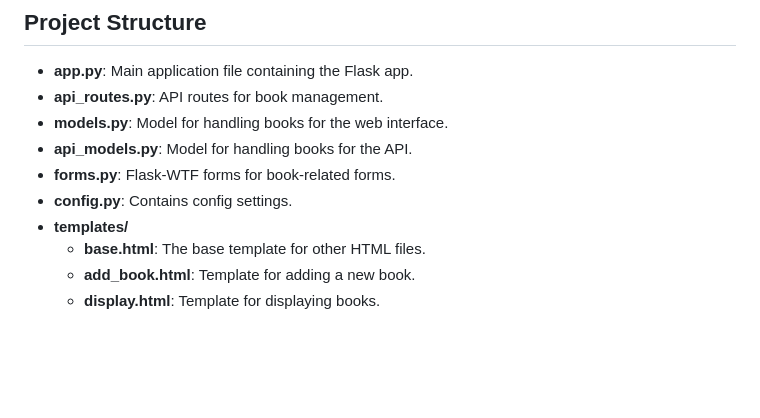
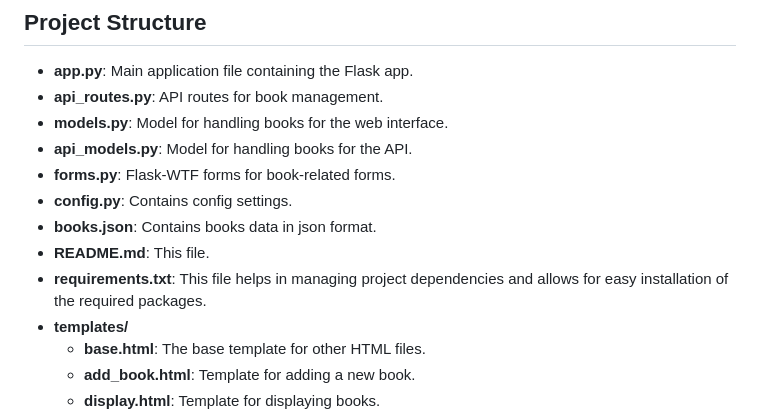
Before and after one commit to wtb-skill/Home-Library, a Markdown page: README.md, the part around the change printed below. GitHub-like rendering; blank space fills up the shorter version.

```diff
--- a/README.md
+++ b/README.md
@@ -76,6 +76,9 @@ Usage
 - **api_models.py**: Model for handling books for the API.
 - **forms.py**: Flask-WTF forms for book-related forms.
 - **config.py**: Contains config settings.
+- **books.json**: Contains books data in json format.
+- **README.md**: This file.
+- **requirements.txt**: This file helps in managing project dependencies and allows for easy installation of the required packages.
 - **templates/**
   - **base.html**: The base template for other HTML files.
   - **add_book.html**: Template for adding a new book.
```
Also changed, not shown: other parts of README.md (+2 -2 lines).
